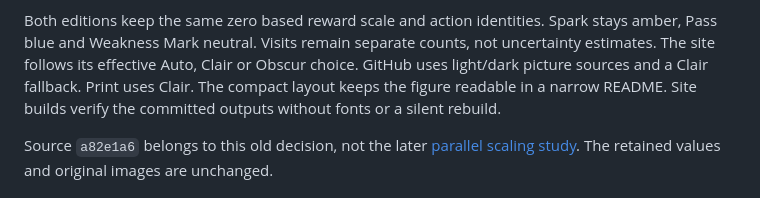
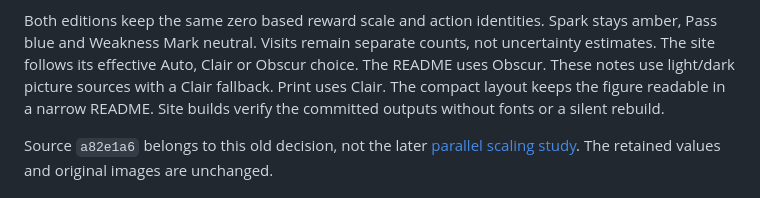
Before and after one commit to T92T1914/mcts-combat-engine, a Markdown page: docs/visual-example.md, the part around the change. Rendered like a GitHub page.

Commit message:
Clarify Obscur selection in the visual example guide

```diff
--- a/docs/visual-example.md
+++ b/docs/visual-example.md
@@ -65,8 +65,9 @@ explanations and JSON available here. No font files are distributed or downloade
 Both editions keep the same zero based reward scale and action identities.
 Spark stays amber, Pass blue and Weakness Mark neutral. Visits remain separate
 counts, not uncertainty estimates. The site follows its effective Auto, Clair or
-Obscur choice. GitHub uses light/dark picture sources and a Clair fallback.
-Print uses Clair. The compact layout keeps the figure readable in a narrow README.
+Obscur choice. The README uses Obscur. These notes use light/dark picture sources
+with a Clair fallback. Print uses Clair. The compact layout keeps the figure
+readable in a narrow README.
 Site builds verify the committed outputs without fonts or a silent rebuild.
 
 Source `a82e1a6` belongs to this old decision, not the later
```
